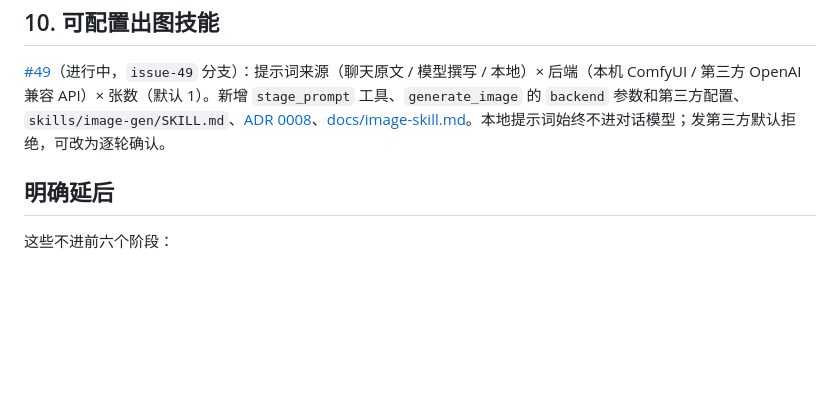
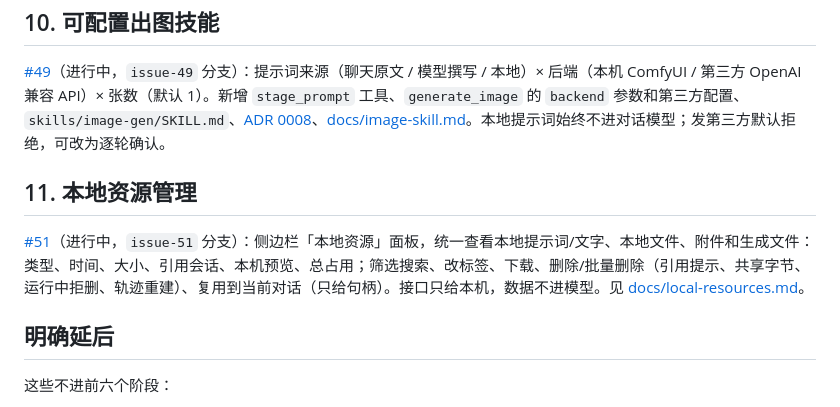
Before and after one commit to loootte/multimodal-agent-studio, a Markdown page: ROADMAP.md, the part around the change. Rendered like a GitHub page; blank space fills up the shorter version.

Commit message:
ROADMAP: 本地资源管理 (#51)

```diff
--- a/ROADMAP.md
+++ b/ROADMAP.md
@@ -185,6 +185,10 @@
 
 [#49](https://github.com/loootte/multimodal-agent-studio/issues/49)（进行中，`issue-49` 分支）：提示词来源（聊天原文 / 模型撰写 / 本地）× 后端（本机 ComfyUI / 第三方 OpenAI 兼容 API）× 张数（默认 1）。新增 `stage_prompt` 工具、`generate_image` 的 `backend` 参数和第三方配置、`skills/image-gen/SKILL.md`、[ADR 0008](docs/adr/0008-image-skill.md)、[docs/image-skill.md](docs/image-skill.md)。本地提示词始终不进对话模型；发第三方默认拒绝，可改为逐轮确认。
 
+## 11. 本地资源管理
+
+[#51](https://github.com/loootte/multimodal-agent-studio/issues/51)（进行中，`issue-51` 分支）：侧边栏「本地资源」面板，统一查看本地提示词/文字、本地文件、附件和生成文件：类型、时间、大小、引用会话、本机预览、总占用；筛选搜索、改标签、下载、删除/批量删除（引用提示、共享字节、运行中拒删、轨迹重建）、复用到当前对话（只给句柄）。接口只给本机，数据不进模型。见 [docs/local-resources.md](docs/local-resources.md)。
+
 ## 明确延后
 
 这些不进前六个阶段：
```
